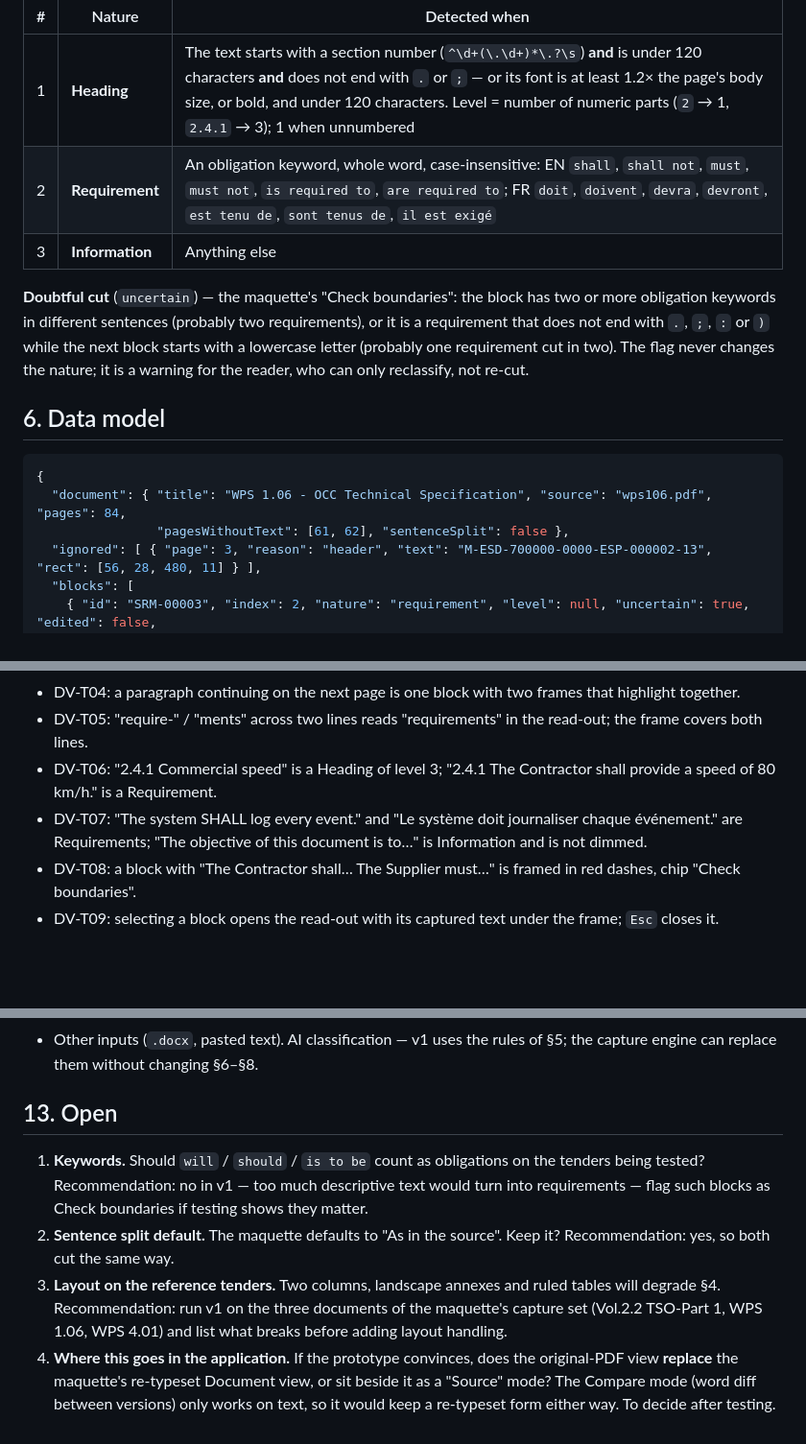
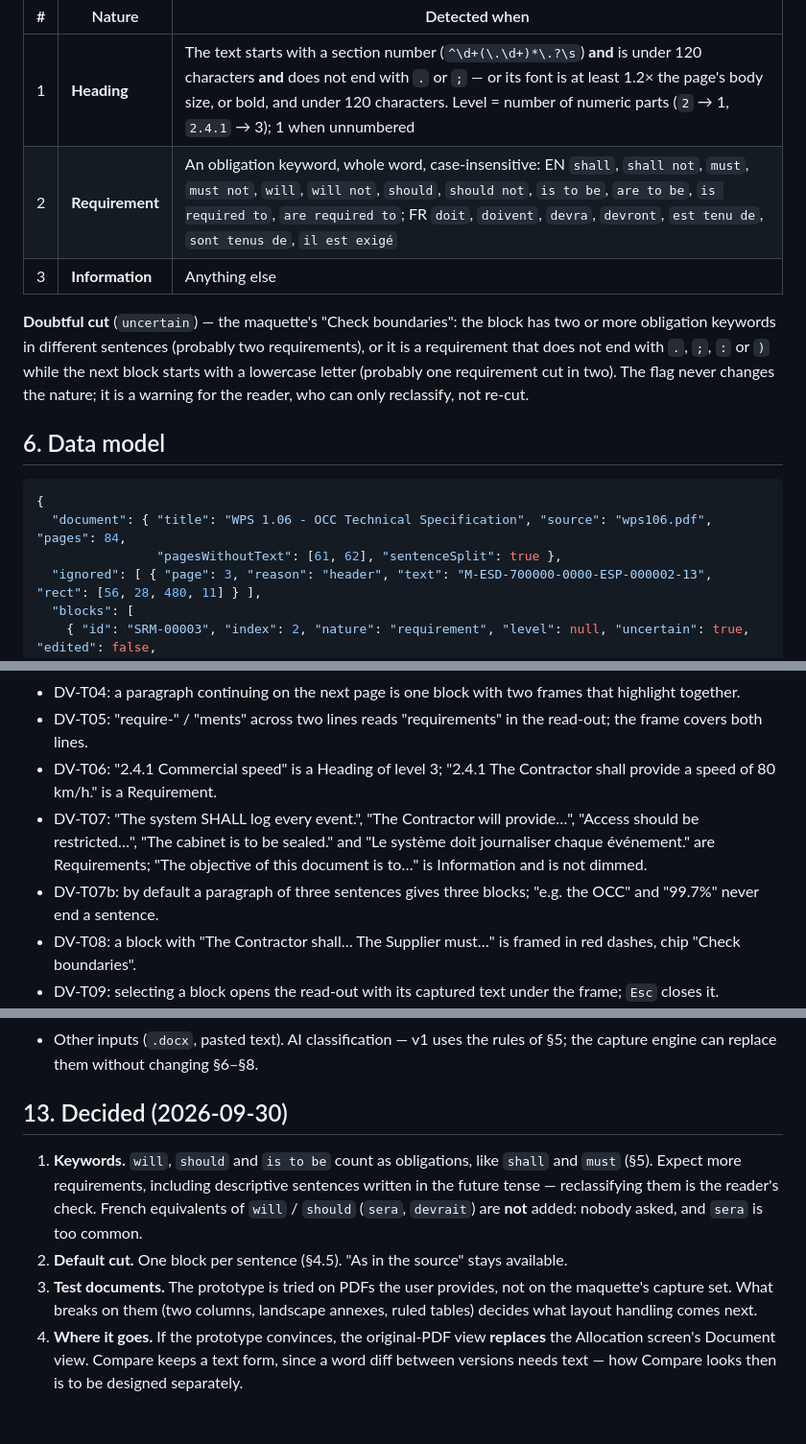
Before and after one commit to thibaudbreton/docreview-prototype, a Markdown page: docs/specs/SPEC-document-view.md, 3 parts joined by grey strips. Shown at 96% size. GitHub-like rendering; blank space fills up the shorter version.

Commit message:
SPEC-document-view.md: open points decided — will/should/is to be count, one block per sentence by default, tested on the user's PDFs, replaces the Document view if it convinces
Co-Authored-By: Claude Opus 5.5 <noreply@anthropic.com>

````diff
--- a/docs/specs/SPEC-document-view.md
+++ b/docs/specs/SPEC-document-view.md
@@ -47,7 +47,7 @@ Each block gets one **nature** — `heading`, `info` or `requirement` (the maque
 | # | Nature | Detected when |
 |---|---|---|
 | 1 | **Heading** | The text starts with a section number (`^\d+(\.\d+)*\.?\s`) **and** is under 120 characters **and** does not end with `.` or `;` — or its font is at least 1.2× the page's body size, or bold, and under 120 characters. Level = number of numeric parts (`2` → 1, `2.4.1` → 3); 1 when unnumbered |
-| 2 | **Requirement** | An obligation keyword, whole word, case-insensitive: EN `shall`, `shall not`, `must`, `must not`, `is required to`, `are required to`; FR `doit`, `doivent`, `devra`, `devront`, `est tenu de`, `sont tenus de`, `il est exigé` |
+| 2 | **Requirement** | An obligation keyword, whole word, case-insensitive: EN `shall`, `shall not`, `must`, `must not`, `will`, `will not`, `should`, `should not`, `is to be`, `are to be`, `is required to`, `are required to`; FR `doit`, `doivent`, `devra`, `devront`, `est tenu de`, `sont tenus de`, `il est exigé` |
 | 3 | **Information** | Anything else |
 
 **Doubtful cut** (`uncertain`) — the maquette's "Check boundaries": the block has two or more obligation keywords in different sentences (probably two requirements), or it is a requirement that does not end with `.`, `;`, `:` or `)` while the next block starts with a lowercase letter (probably one requirement cut in two). The flag never changes the nature; it is a warning for the reader, who can only reclassify, not re-cut.
@@ -57,7 +57,7 @@ Each block gets one **nature** — `heading`, `info` or `requirement` (the maque
 ```json
 {
   "document": { "title": "WPS 1.06 - OCC Technical Specification", "source": "wps106.pdf", "pages": 84,
-                "pagesWithoutText": [61, 62], "sentenceSplit": false },
+                "pagesWithoutText": [61, 62], "sentenceSplit": true },
   "ignored": [ { "page": 3, "reason": "header", "text": "M-ESD-700000-0000-ESP-000002-13", "rect": [56, 28, 480, 11] } ],
   "blocks": [
     { "id": "SRM-00003", "index": 2, "nature": "requirement", "level": null, "uncertain": true, "edited": false,
@@ -162,7 +162,8 @@ A single bar above the pages — not part of what this spec describes, only what
 - DV-T04: a paragraph continuing on the next page is one block with two frames that highlight together.
 - DV-T05: "require-" / "ments" across two lines reads "requirements" in the read-out; the frame covers both lines.
 - DV-T06: "2.4.1 Commercial speed" is a Heading of level 3; "2.4.1 The Contractor shall provide a speed of 80 km/h." is a Requirement.
-- DV-T07: "The system SHALL log every event." and "Le système doit journaliser chaque événement." are Requirements; "The objective of this document is to…" is Information and is not dimmed.
+- DV-T07: "The system SHALL log every event.", "The Contractor will provide…", "Access should be restricted…", "The cabinet is to be sealed." and "Le système doit journaliser chaque événement." are Requirements; "The objective of this document is to…" is Information and is not dimmed.
+- DV-T07b: by default a paragraph of three sentences gives three blocks; "e.g. the OCC" and "99.7%" never end a sentence.
 - DV-T08: a block with "The Contractor shall… The Supplier must…" is framed in red dashes, chip "Check boundaries".
 - DV-T09: selecting a block opens the read-out with its captured text under the frame; `Esc` closes it.
 - DV-T10: reclassifying a Requirement to Information changes its frame at once (dashes gone, margin bar shown) and Undo restores it.
@@ -179,9 +180,9 @@ A single bar above the pages — not part of what this spec describes, only what
 - OCR of scanned pages; recognising tables, figures and equations as such (their text is captured as lines, their drawing is visible because the page is the original); two-column reading order; drawing a new block by hand over text that was not captured (every text line belongs to a block or an ignored area, so there is nothing uncaptured to draw — revisit if §4.2 turns out to drop real text).
 - Other inputs (`.docx`, pasted text). AI classification — v1 uses the rules of §5; the capture engine can replace them without changing §6–§8.
 
-## 13. Open
+## 13. Decided (2026-09-30)
 
-1. **Keywords.** Should `will` / `should` / `is to be` count as obligations on the tenders being tested? Recommendation: no in v1 — too much descriptive text would turn into requirements — flag such blocks as Check boundaries if testing shows they matter.
-2. **Sentence split default.** The maquette defaults to "As in the source". Keep it? Recommendation: yes, so both cut the same way.
-3. **Layout on the reference tenders.** Two columns, landscape annexes and ruled tables will degrade §4. Recommendation: run v1 on the three documents of the maquette's capture set (Vol.2.2 TSO-Part 1, WPS 1.06, WPS 4.01) and list what breaks before adding layout handling.
-4. **Where this goes in the application.** If the prototype convinces, does the original-PDF view **replace** the maquette's re-typeset Document view, or sit beside it as a "Source" mode? The Compare mode (word diff between versions) only works on text, so it would keep a re-typeset form either way. To decide after testing.
+1. **Keywords.** `will`, `should` and `is to be` count as obligations, like `shall` and `must` (§5). Expect more requirements, including descriptive sentences written in the future tense — reclassifying them is the reader's check. French equivalents of `will` / `should` (`sera`, `devrait`) are **not** added: nobody asked, and `sera` is too common.
+2. **Default cut.** One block per sentence (§4.5). "As in the source" stays available.
+3. **Test documents.** The prototype is tried on PDFs the user provides, not on the maquette's capture set. What breaks on them (two columns, landscape annexes, ruled tables) decides what layout handling comes next.
+4. **Where it goes.** If the prototype convinces, the original-PDF view **replaces** the Allocation screen's Document view. Compare keeps a text form, since a word diff between versions needs text — how Compare looks then is to be designed separately.
````
Also changed, not shown: other parts of docs/specs/SPEC-document-view.md (+1 -1 lines).
